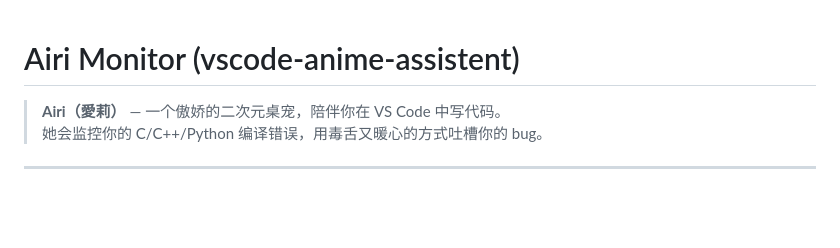
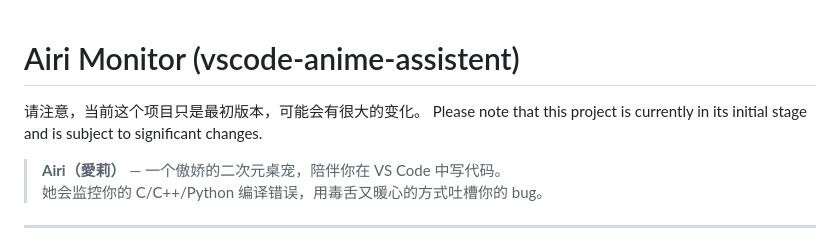
Before and after one commit to 123457890wasd-cmyk/vscode-anime-assistent, a Markdown page: README.md, the part around the change. Rendered like a GitHub page; blank space fills up the shorter version.

Commit message:
Update README with project status note
Added a note about the project's initial stage and potential changes.

```diff
--- a/README.md
+++ b/README.md
@@ -1,5 +1,6 @@
 # Airi Monitor (vscode-anime-assistent)
-
+请注意，当前这个项目只是最初版本，可能会有很大的变化。
+Please note that this project is currently in its initial stage and is subject to significant changes.
 > **Airi（愛莉）** — 一个傲娇的二次元桌宠，陪伴你在 VS Code 中写代码。
 > 她会监控你的 C/C++/Python 编译错误，用毒舌又暖心的方式吐槽你的 bug。
 
```
